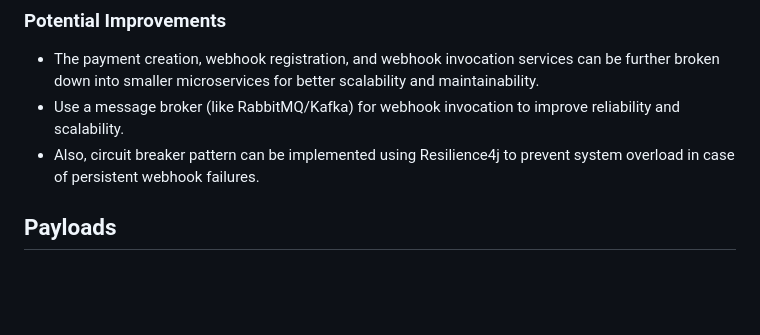
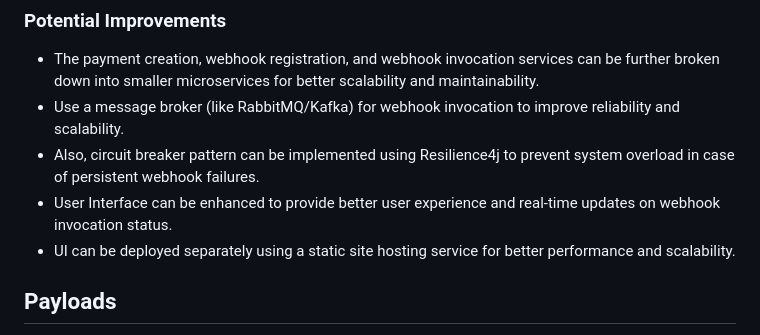
Before and after one commit to eltonx17/payments_app, a Markdown page: README.md, the part around the change. GitHub-like rendering; blank space fills up the shorter version.

Commit message:
[0.1.0] - Documentation

```diff
--- a/README.md
+++ b/README.md
@@ -65,6 +65,8 @@ Frontend:
 - The payment creation, webhook registration, and webhook invocation services can be further broken down into smaller microservices for better scalability and maintainability.
 - Use a message broker (like RabbitMQ/Kafka) for webhook invocation to improve reliability and scalability.
 - Also, circuit breaker pattern can be implemented using Resilience4j to prevent system overload in case of persistent webhook failures.
+- User Interface can be enhanced to provide better user experience and real-time updates on webhook invocation status.
+- UI can be deployed separately using a static site hosting service for better performance and scalability.
 
 ## Payloads
 - OpenAPI/Swagger documentation is placed in the root of the project (openapi.yaml).
```
